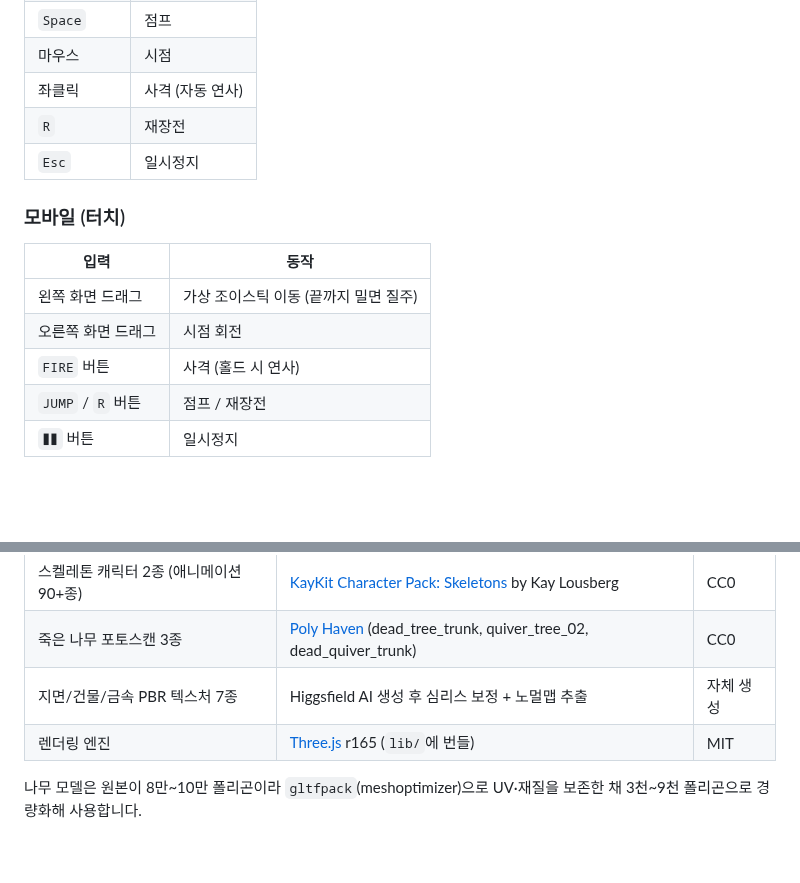
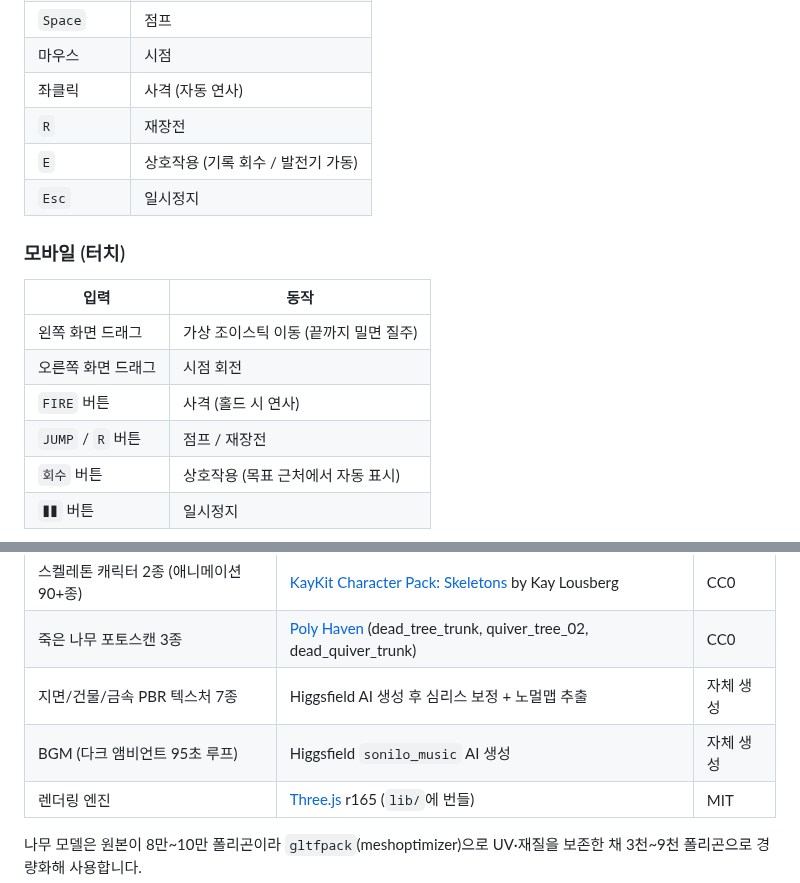
Before and after one commit to cdsassj00/FPSgamedemo, a Markdown page: README.md, 2 parts joined by grey strips. GitHub-like rendering; blank space fills up the shorter version.

```diff
--- a/README.md
+++ b/README.md
@@ -30,6 +35,7 @@ Cloudflare Pages / GitHub Pages에 올리면 바로 온라인 플레이 가능
 | 마우스 | 시점 |
 | 좌클릭 | 사격 (자동 연사) |
 | `R` | 재장전 |
+| `E` | 상호작용 (기록 회수 / 발전기 가동) |
 | `Esc` | 일시정지 |
 
 ### 모바일 (터치)
@@ -39,6 +45,7 @@ Cloudflare Pages / GitHub Pages에 올리면 바로 온라인 플레이 가능
 | 오른쪽 화면 드래그 | 시점 회전 |
 | `FIRE` 버튼 | 사격 (홀드 시 연사) |
 | `JUMP` / `R` 버튼 | 점프 / 재장전 |
+| `회수` 버튼 | 상호작용 (목표 근처에서 자동 표시) |
 | `❚❚` 버튼 | 일시정지 |
 
 ![모바일 HUD](docs/screenshot-mobile.png)
@@ -59,6 +72,7 @@ Cloudflare Pages / GitHub Pages에 올리면 바로 온라인 플레이 가능
 | 스켈레톤 캐릭터 2종 (애니메이션 90+종) | [KayKit Character Pack: Skeletons](https://kaylousberg.itch.io/kaykit-skeletons) by Kay Lousberg | CC0 |
 | 죽은 나무 포토스캔 3종 | [Poly Haven](https://polyhaven.com/) (dead_tree_trunk, quiver_tree_02, dead_quiver_trunk) | CC0 |
 | 지면/건물/금속 PBR 텍스처 7종 | Higgsfield AI 생성 후 심리스 보정 + 노멀맵 추출 | 자체 생성 |
+| BGM (다크 앰비언트 95초 루프) | Higgsfield `sonilo_music` AI 생성 | 자체 생성 |
 | 렌더링 엔진 | [Three.js](https://threejs.org/) r165 (`lib/`에 번들) | MIT |
 
 나무 모델은 원본이 8만~10만 폴리곤이라 `gltfpack`(meshoptimizer)으로 UV·재질을 보존한 채 3천~9천 폴리곤으로 경량화해 사용합니다.
```
Also changed, not shown: other parts of README.md (+11 -0 lines), docs/screenshot-mission.png (added), 3 other files.
